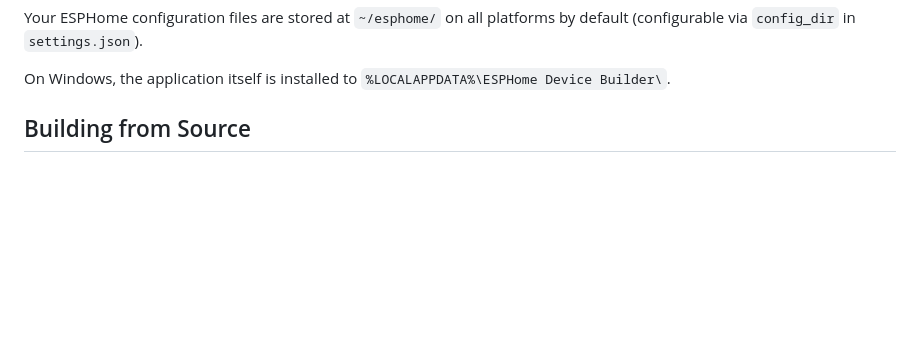
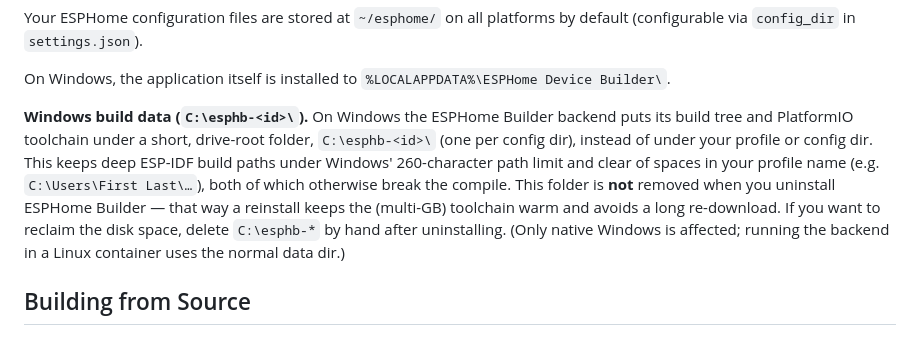
Before and after one commit to esphome/esphome-desktop, a Markdown page: README.md, the part around the change. GitHub-like rendering; blank space fills up the shorter version.

Commit message:
Document the Windows build-data folder (C:\esphb-<id>)
The ESPHome Builder backend relocates its build tree + PlatformIO toolchain to
a short, drive-root C:\esphb-<id>\ on native Windows so deep ESP-IDF paths stay
under the 260-char limit and clear of spaces in the user's profile name. Document
where it lives, that it is intentionally left on uninstall (a reinstall keeps the
warm toolchain), and that users can delete C:\esphb-* by hand to reclaim space.

```diff
--- a/README.md
+++ b/README.md
@@ -74,6 +74,8 @@ This directory contains:
 Your ESPHome configuration files are stored at `~/esphome/` on all platforms by default (configurable via `config_dir` in `settings.json`).
 
 On Windows, the application itself is installed to `%LOCALAPPDATA%\ESPHome Device Builder\`.
+
+**Windows build data (`C:\esphb-<id>\`).** On Windows the ESPHome Builder backend puts its build tree and PlatformIO toolchain under a short, drive-root folder, `C:\esphb-<id>\` (one per config dir), instead of under your profile or config dir. This keeps deep ESP-IDF build paths under Windows' 260-character path limit and clear of spaces in your profile name (e.g. `C:\Users\First Last\…`), both of which otherwise break the compile. This folder is **not** removed when you uninstall ESPHome Builder — that way a reinstall keeps the (multi-GB) toolchain warm and avoids a long re-download. If you want to reclaim the disk space, delete `C:\esphb-*` by hand after uninstalling. (Only native Windows is affected; running the backend in a Linux container uses the normal data dir.)
 
 ## Building from Source
 
```
